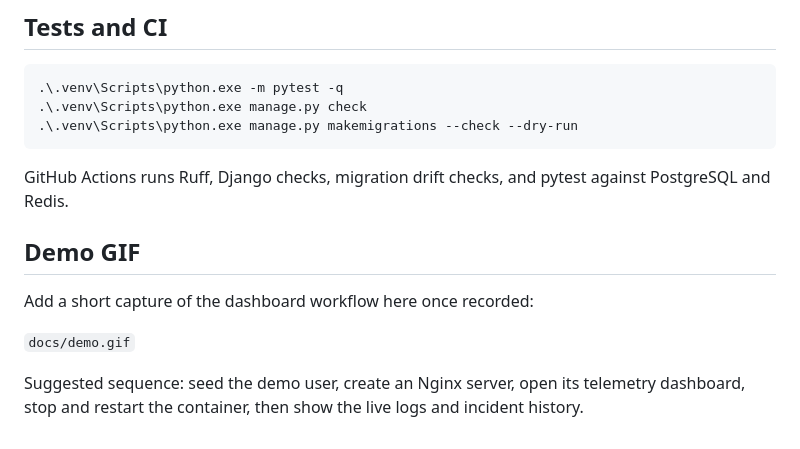
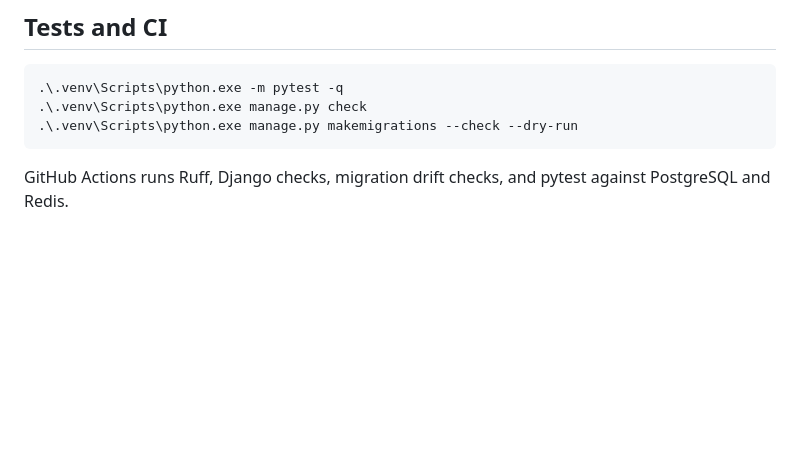
Before and after one commit to bouhlel-dev/MiniCloud, a Markdown page: README.md, the part around the change. Rendered like a GitHub page; blank space fills up the shorter version.

````diff
--- a/README.md
+++ b/README.md
@@ -93,11 +93,3 @@ Send it as `Authorization: Token <token>`. Available endpoints:
 ```
 
 GitHub Actions runs Ruff, Django checks, migration drift checks, and pytest against PostgreSQL and Redis.
-
-## Demo GIF
-
-Add a short capture of the dashboard workflow here once recorded:
-
-`docs/demo.gif`
-
-Suggested sequence: seed the demo user, create an Nginx server, open its telemetry dashboard, stop and restart the container, then show the live logs and incident history.
````
